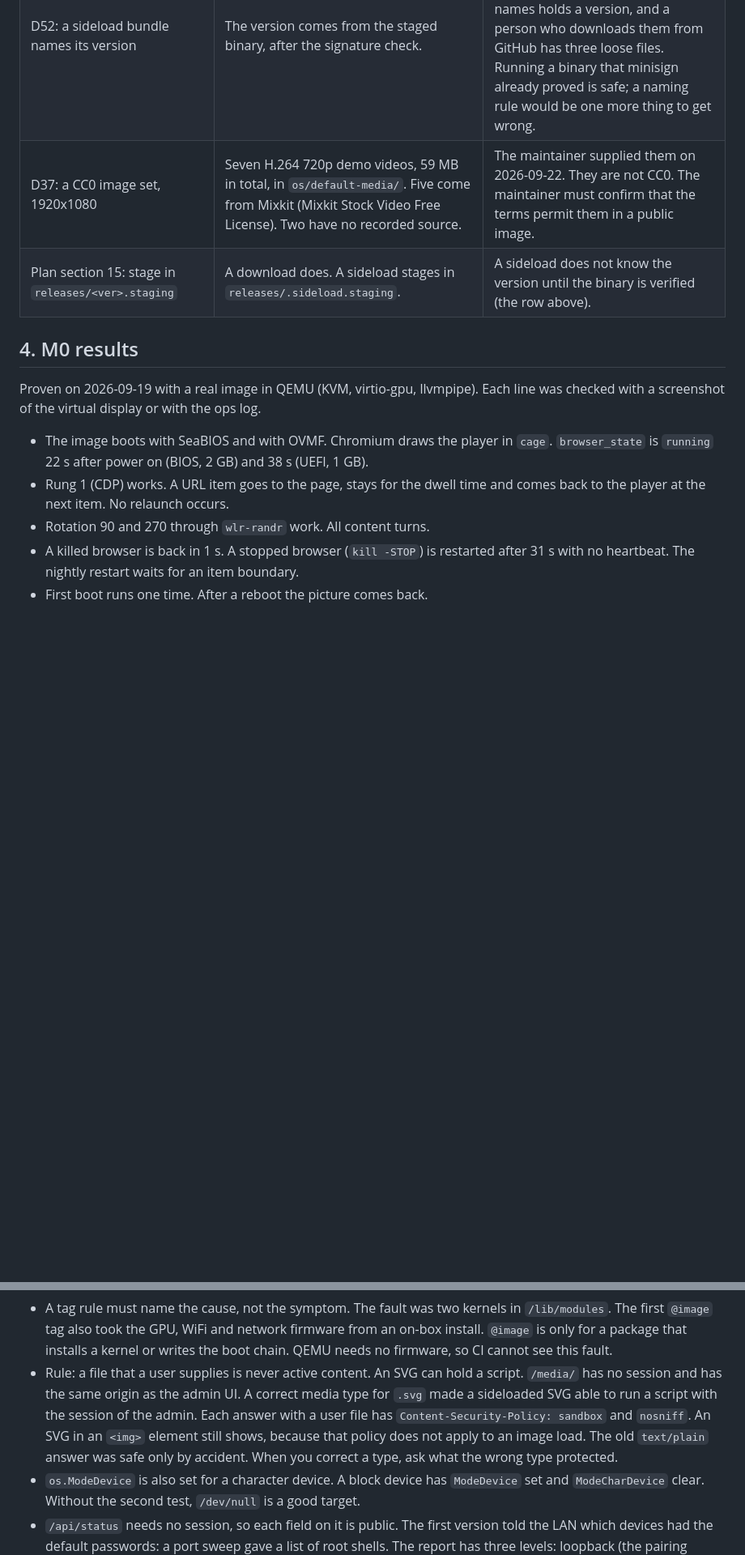
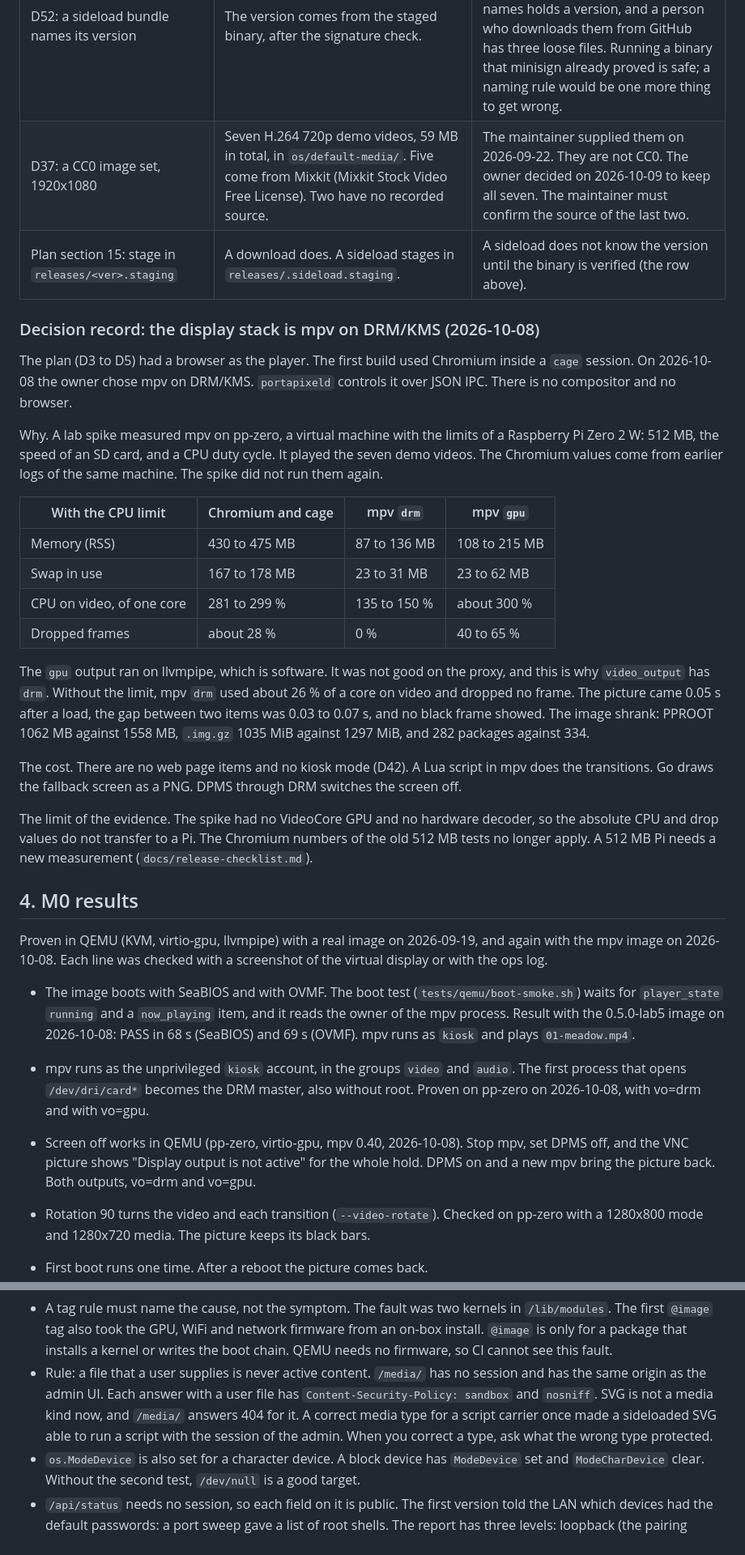
Before and after one commit to ethanpil/portapixel, a Markdown page: CONTEXT.md, 2 parts joined by grey strips. Shown at 81% size. Rendered like a GitHub page; blank space fills up the shorter version.

```diff
--- a/CONTEXT.md
+++ b/CONTEXT.md
@@ -41,19 +41,63 @@ and CI reads the boot files inside it. No Raspberry Pi has started this image.
 | D6, D7: vendored Bootstrap for the two admin UIs | One hand-written stylesheet, `web/shared/pp.css`. No Bootstrap. | The wireframes give a full custom design (IBM Plex, moss green, `oklch` colours). Bootstrap below it would be more code, not less. Open decision for the maintainer. |
 | Fonts from Google Fonts (wireframes) | IBM Plex Sans and Mono as local `woff2` files in `web/shared/fonts/` | A device on a closed network cannot get remote fonts. The licence is OFL. |
 | D52: a sideload bundle names its version | The version comes from the staged binary, after the signature check. | The release assets are `portapixeld-<arch>`, `<name>.minisig` and `SHA256SUMS`. Not one of the three names holds a version, and a person who downloads them from GitHub has three loose files. Running a binary that minisign already proved is safe; a naming rule would be one more thing to get wrong. |
-| D37: a CC0 image set, 1920x1080 | Seven H.264 720p demo videos, 59 MB in total, in `os/default-media/`. Five come from Mixkit (Mixkit Stock Video Free License). Two have no recorded source. | The maintainer supplied them on 2026-09-22. They are not CC0. The maintainer must confirm that the terms permit them in a public image. |
+| D37: a CC0 image set, 1920x1080 | Seven H.264 720p demo videos, 59 MB in total, in `os/default-media/`. Five come from Mixkit (Mixkit Stock Video Free License). Two have no recorded source. | The maintainer supplied them on 2026-09-22. They are not CC0. The owner decided on 2026-10-09 to keep all seven. The maintainer must confirm the source of the last two. |
 | Plan section 15: stage in `releases/<ver>.staging` | A download does. A sideload stages in `releases/.sideload.staging`. | A sideload does not know the version until the binary is verified (the row above). |
+
+### Decision record: the display stack is mpv on DRM/KMS (2026-10-08)
+
+The plan (D3 to D5) had a browser as the player. The first build used Chromium
+inside a `cage` session. On 2026-10-08 the owner chose mpv on DRM/KMS.
+`portapixeld` controls it over JSON IPC. There is no compositor and no browser.
+
+Why. A lab spike measured mpv on pp-zero, a virtual machine with the limits of
+a Raspberry Pi Zero 2 W: 512 MB, the speed of an SD card, and a CPU duty cycle.
+It played the seven demo videos. The Chromium values come from earlier logs of
+the same machine. The spike did not run them again.
+
+| With the CPU limit | Chromium and cage | mpv `drm` | mpv `gpu` |
+|---|---|---|---|
+| Memory (RSS) | 430 to 475 MB | 87 to 136 MB | 108 to 215 MB |
+| Swap in use | 167 to 178 MB | 23 to 31 MB | 23 to 62 MB |
+| CPU on video, of one core | 281 to 299 % | 135 to 150 % | about 300 % |
+| Dropped frames | about 28 % | 0 % | 40 to 65 % |
+
+The `gpu` output ran on llvmpipe, which is software. It was not good on the
+proxy, and this is why `video_output` has `drm`. Without the limit, mpv `drm`
+used about 26 % of a core on video and dropped no frame. The picture came
+0.05 s after a load, the gap between two items was 0.03 to 0.07 s, and no black
+frame showed. The image shrank: PPROOT 1062 MB against 1558 MB, `.img.gz`
+1035 MiB against 1297 MiB, and 282 packages against 334.
+
+The cost. There are no web page items and no kiosk mode (D42). A Lua script in
+mpv does the transitions. Go draws the fallback screen as a PNG. DPMS through
+DRM switches the screen off.
+
+The limit of the evidence. The spike had no VideoCore GPU and no hardware
+decoder, so the absolute CPU and drop values do not transfer to a Pi. The
+Chromium numbers of the old 512 MB tests no longer apply. A 512 MB Pi needs a
+new measurement (`docs/release-checklist.md`).
 
 ## 4. M0 results
 
-Proven on 2026-09-19 with a real image in QEMU (KVM, virtio-gpu, llvmpipe). Each line was
-checked with a screenshot of the virtual display or with the ops log.
+Proven in QEMU (KVM, virtio-gpu, llvmpipe) with a real image on 2026-09-19, and again with
+the mpv image on 2026-10-08. Each line was checked with a screenshot of the virtual display
+or with the ops log.
 
-- The image boots with SeaBIOS and with OVMF. Chromium draws the player in `cage`.
-  `browser_state` is `running` 22 s after power on (BIOS, 2 GB) and 38 s (UEFI, 1 GB).
-- Rung 1 (CDP) works. A URL item goes to the page, stays for the dwell time and comes
-  back to the player at the next item. No relaunch occurs.
-- Rotation 90 and 270 through `wlr-randr` work. All content turns.
-- A killed browser is back in 1 s. A stopped browser (`kill -STOP`) is restarted after
-  31 s with no heartbeat. The nightly restart waits for an item boundary.
+- The image boots with SeaBIOS and with OVMF. The boot test
+  (`tests/qemu/boot-smoke.sh`) waits for `player_state` `running` and a
+  `now_playing` item, and it reads the owner of the mpv process. Result with the
+  0.5.0-lab5 image on 2026-10-08: PASS in 68 s (SeaBIOS) and 69 s (OVMF). mpv
+  runs as `kiosk` and plays `01-meadow.mp4`.
+- mpv runs as the unprivileged `kiosk` account, in the groups `video` and
+  `audio`. The first process that opens `/dev/dri/card*` becomes the DRM master,
+  also without root. Proven on pp-zero on 2026-10-08, with vo=drm and with
+  vo=gpu.
+- Screen off works in QEMU (pp-zero, virtio-gpu, mpv 0.40, 2026-10-08). Stop
+  mpv, set DPMS off, and the VNC picture shows "Display output is not active"
+  for the whole hold. DPMS on and a new mpv bring the picture back. Both
+  outputs, vo=drm and vo=gpu.
+- Rotation 90 turns the video and each transition (`--video-rotate`). Checked
+  on pp-zero with a 1280x800 mode and 1280x720 media. The picture keeps its
+  black bars.
 - First boot runs one time. After a reboot the picture comes back.
@@ -261,13 +252,12 @@ checked with a screenshot of the virtual display or with the ops log.
   `/lib/modules`. The first `@image` tag also took the GPU, WiFi and network firmware
   from an on-box install. `@image` is only for a package that installs a kernel or
   writes the boot chain. QEMU needs no firmware, so CI cannot see this fault.
-- Rule: a file that a user supplies is never active content. An SVG can hold a script.
-  `/media/` has no session and has the same origin as the admin UI. A correct media type
-  for `.svg` made a sideloaded SVG able to run a script with the session of the admin.
-  Each answer with a user file has `Content-Security-Policy: sandbox` and `nosniff`. An
-  SVG in an `<img>` element still shows, because that policy does not apply to an image
-  load. The old `text/plain` answer was safe only by accident. When you correct a type,
-  ask what the wrong type protected.
+- Rule: a file that a user supplies is never active content. `/media/` has no
+  session and has the same origin as the admin UI. Each answer with a user file
+  has `Content-Security-Policy: sandbox` and `nosniff`. SVG is not a media kind
+  now, and `/media/` answers 404 for it. A correct media type for a script
+  carrier once made a sideloaded SVG able to run a script with the session of
+  the admin. When you correct a type, ask what the wrong type protected.
 - `os.ModeDevice` is also set for a character device. A block device has `ModeDevice`
   set and `ModeCharDevice` clear. Without the second test, `/dev/null` is a good target.
 - `/api/status` needs no session, so each field on it is public. The first version told
```
Also changed, not shown: other parts of CONTEXT.md (+138 -123 lines).
